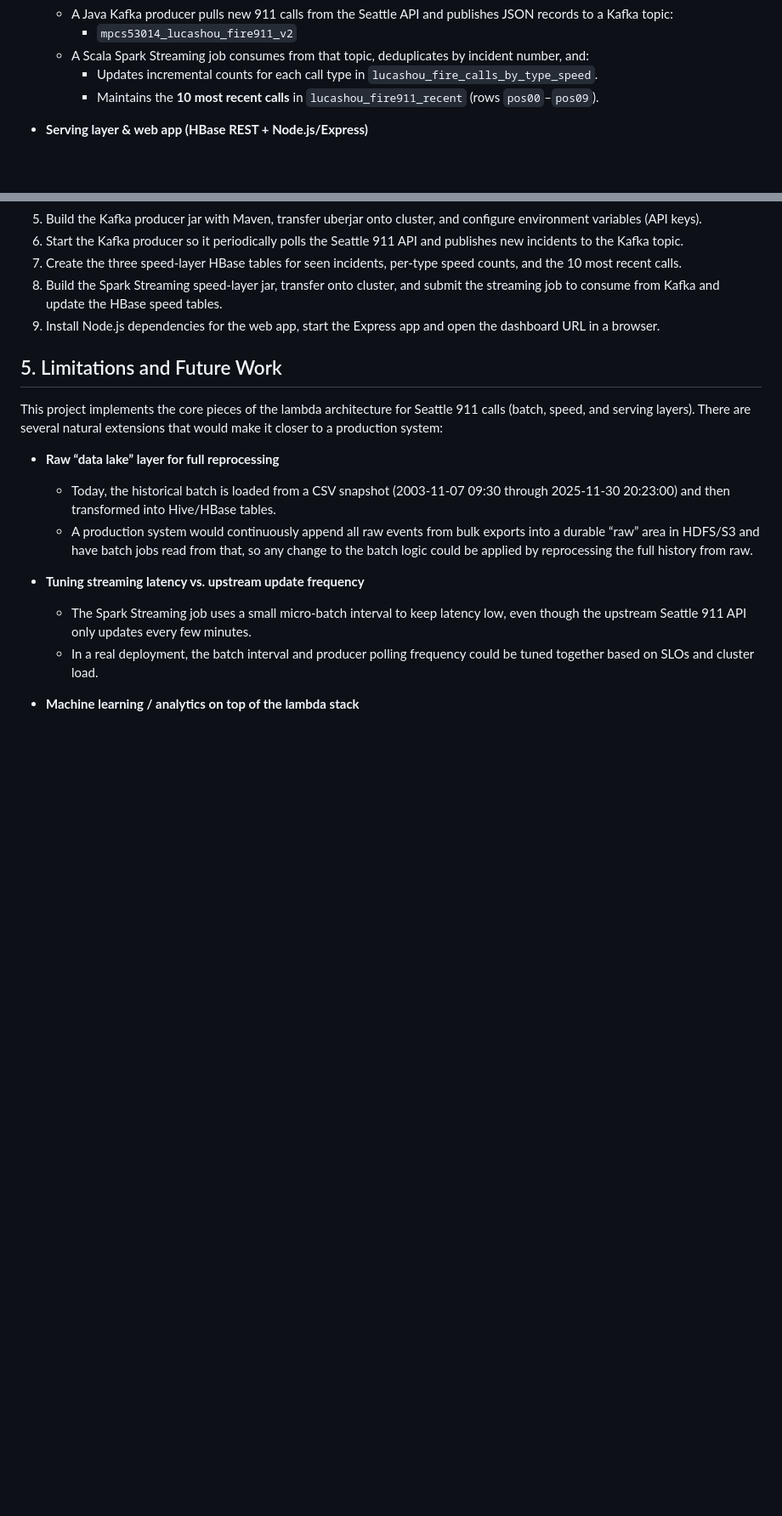
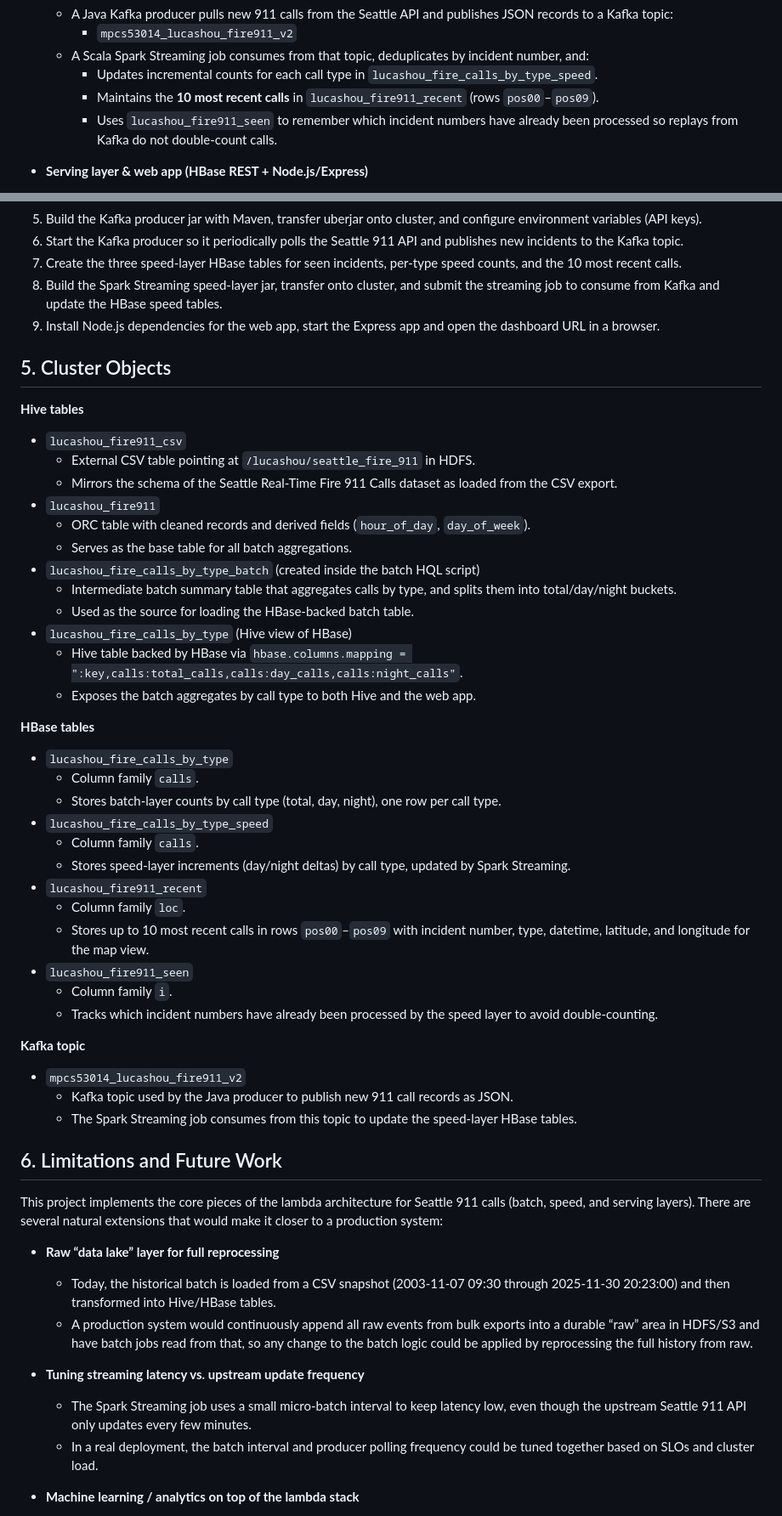
Before and after one commit to LucasH22/seattle911calls, a Markdown page: README.md, 2 parts joined by grey strips. Shown: that part at 85% size. GitHub-like rendering; blank space fills up the shorter version.

Commit message:
Final touches to README

```diff
--- a/README.md
+++ b/README.md
@@ -30,6 +30,7 @@ The dashboard is currently running at http://ec2-52-20-203-80.compute-1.amazonaw
     - A Scala Spark Streaming job consumes from that topic, deduplicates by incident number, and:
         - Updates incremental counts for each call type in `lucashou_fire_calls_by_type_speed`.
         - Maintains the **10 most recent calls** in `lucashou_fire911_recent` (rows `pos00`–`pos09`).
+        - Uses `lucashou_fire911_seen` to remember which incident numbers have already been processed so replays from Kafka do not double-count calls.
 
 - **Serving layer & web app (HBase REST + Node.js/Express)**
     - A Node.js web app talks to HBase via the REST gateway on the EMR primary node.
@@ -96,7 +97,45 @@ lucashou_seattle911calls/
 8. Build the Spark Streaming speed-layer jar, transfer onto cluster, and submit the streaming job to consume from Kafka and update the HBase speed tables.
 9. Install Node.js dependencies for the web app, start the Express app and open the dashboard URL in a browser.
 
-## 5. Limitations and Future Work
+## 5. Cluster Objects
+
+**Hive tables**
+
+- `lucashou_fire911_csv`
+  - External CSV table pointing at `/lucashou/seattle_fire_911` in HDFS.
+  - Mirrors the schema of the Seattle Real-Time Fire 911 Calls dataset as loaded from the CSV export.
+- `lucashou_fire911`
+  - ORC table with cleaned records and derived fields (`hour_of_day`, `day_of_week`).
+  - Serves as the base table for all batch aggregations.
+- `lucashou_fire_calls_by_type_batch` (created inside the batch HQL script)
+  - Intermediate batch summary table that aggregates calls by type, and splits them into total/day/night buckets.
+  - Used as the source for loading the HBase-backed batch table.
+- `lucashou_fire_calls_by_type` (Hive view of HBase)
+  - Hive table backed by HBase via `hbase.columns.mapping = ":key,calls:total_calls,calls:day_calls,calls:night_calls"`.
+  - Exposes the batch aggregates by call type to both Hive and the web app.
+
+**HBase tables**
+
+- `lucashou_fire_calls_by_type`
+  - Column family `calls`.
+  - Stores batch-layer counts by call type (total, day, night), one row per call type.
+- `lucashou_fire_calls_by_type_speed`
+  - Column family `calls`.
+  - Stores speed-layer increments (day/night deltas) by call type, updated by Spark Streaming.
+- `lucashou_fire911_recent`
+  - Column family `loc`.
+  - Stores up to 10 most recent calls in rows `pos00`–`pos09` with incident number, type, datetime, latitude, and longitude for the map view.
+- `lucashou_fire911_seen`
+  - Column family `i`.
+  - Tracks which incident numbers have already been processed by the speed layer to avoid double-counting.
+
+**Kafka topic**
+
+- `mpcs53014_lucashou_fire911_v2`
+  - Kafka topic used by the Java producer to publish new 911 call records as JSON.
+  - The Spark Streaming job consumes from this topic to update the speed-layer HBase tables.
+
+## 6. Limitations and Future Work
 
 This project implements the core pieces of the lambda architecture for Seattle 911 calls (batch, speed, and serving layers). There are several natural extensions that would make it closer to a production system:
 
```
